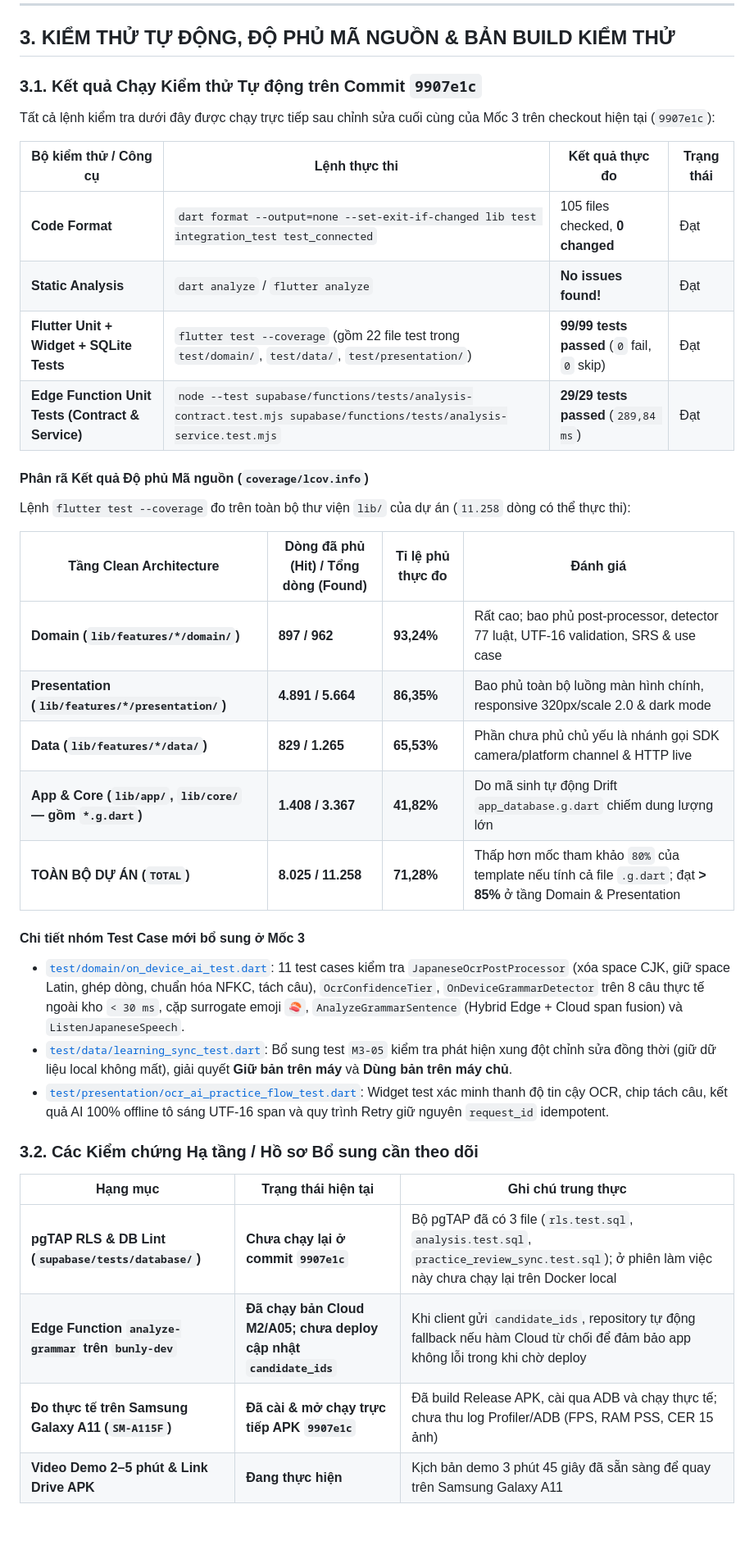
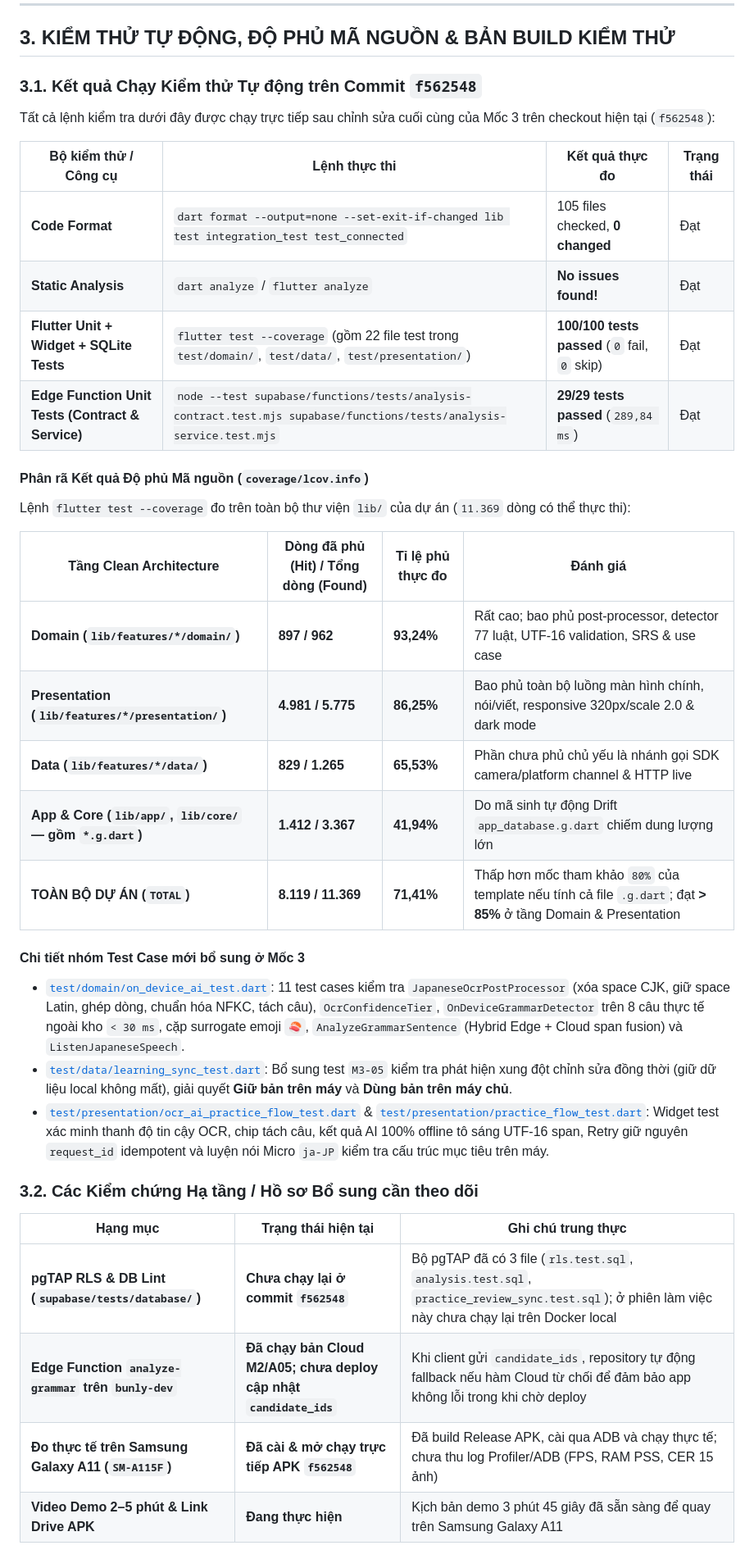
Before and after one commit to bunly-app/bunly, a Markdown page: documents/reports/Capstone-Report-3-AI-Testing.md, the part around one of its changes. Shown at 82% size. GitHub-like rendering; blank space fills up the shorter version.

Commit message:
docs(reports): update Report 3 metrics, Speaking Practice ja-JP mic, and final APK hash

```diff
--- a/documents/reports/Capstone-Report-3-AI-Testing.md
+++ b/documents/reports/Capstone-Report-3-AI-Testing.md
@@ -174,41 +175,41 @@ sequenceDiagram
 
 ## 3. KIỂM THỬ TỰ ĐỘNG, ĐỘ PHỦ MÃ NGUỒN & BẢN BUILD KIỂM THỬ
 
-### 3.1. Kết quả Chạy Kiểm thử Tự động trên Commit `9907e1c`
+### 3.1. Kết quả Chạy Kiểm thử Tự động trên Commit `f562548`
 
-Tất cả lệnh kiểm tra dưới đây được chạy trực tiếp sau chỉnh sửa cuối cùng của Mốc 3 trên checkout hiện tại (`9907e1c`):
+Tất cả lệnh kiểm tra dưới đây được chạy trực tiếp sau chỉnh sửa cuối cùng của Mốc 3 trên checkout hiện tại (`f562548`):
 
 | Bộ kiểm thử / Công cụ | Lệnh thực thi | Kết quả thực đo | Trạng thái |
 |---|---|---|---|
 | **Code Format** | `dart format --output=none --set-exit-if-changed lib test integration_test test_connected` | 105 files checked, **0 changed** | Đạt |
 | **Static Analysis** | `dart analyze` / `flutter analyze` | **No issues found!** | Đạt |
-| **Flutter Unit + Widget + SQLite Tests** | `flutter test --coverage` (gồm 22 file test trong `test/domain/`, `test/data/`, `test/presentation/`) | **99/99 tests passed** (`0` fail, `0` skip) | Đạt |
+| **Flutter Unit + Widget + SQLite Tests** | `flutter test --coverage` (gồm 22 file test trong `test/domain/`, `test/data/`, `test/presentation/`) | **100/100 tests passed** (`0` fail, `0` skip) | Đạt |
 | **Edge Function Unit Tests (Contract & Service)** | `node --test supabase/functions/tests/analysis-contract.test.mjs supabase/functions/tests/analysis-service.test.mjs` | **29/29 tests passed** (`289,84 ms`) | Đạt |
 
 #### Phân rã Kết quả Độ phủ Mã nguồn (`coverage/lcov.info`)
 
-Lệnh `flutter test --coverage` đo trên toàn bộ thư viện `lib/` của dự án (`11.258` dòng có thể thực thi):
+Lệnh `flutter test --coverage` đo trên toàn bộ thư viện `lib/` của dự án (`11.369` dòng có thể thực thi):
 
 | Tầng Clean Architecture | Dòng đã phủ (Hit) / Tổng dòng (Found) | Tỉ lệ phủ thực đo | Đánh giá |
 |---|---|---|---|
 | **Domain (`lib/features/*/domain/`)** | **897 / 962** | **93,24%** | Rất cao; bao phủ post-processor, detector 77 luật, UTF-16 validation, SRS & use case |
-| **Presentation (`lib/features/*/presentation/`)** | **4.891 / 5.664** | **86,35%** | Bao phủ toàn bộ luồng màn hình chính, responsive 320px/scale 2.0 & dark mode |
+| **Presentation (`lib/features/*/presentation/`)** | **4.981 / 5.775** | **86,25%** | Bao phủ toàn bộ luồng màn hình chính, nói/viết, responsive 320px/scale 2.0 & dark mode |
 | **Data (`lib/features/*/data/`)** | **829 / 1.265** | **65,53%** | Phần chưa phủ chủ yếu là nhánh gọi SDK camera/platform channel & HTTP live |
-| **App & Core (`lib/app/`, `lib/core/` — gồm `*.g.dart`)** | **1.408 / 3.367** | **41,82%** | Do mã sinh tự động Drift `app_database.g.dart` chiếm dung lượng lớn |
-| **TOÀN BỘ DỰ ÁN (`TOTAL`)** | **8.025 / 11.258** | **71,28%** | Thấp hơn mốc tham khảo `80%` của template nếu tính cả file `.g.dart`; đạt **> 85%** ở tầng Domain & Presentation |
+| **App & Core (`lib/app/`, `lib/core/` — gồm `*.g.dart`)** | **1.412 / 3.367** | **41,94%** | Do mã sinh tự động Drift `app_database.g.dart` chiếm dung lượng lớn |
+| **TOÀN BỘ DỰ ÁN (`TOTAL`)** | **8.119 / 11.369** | **71,41%** | Thấp hơn mốc tham khảo `80%` của template nếu tính cả file `.g.dart`; đạt **> 85%** ở tầng Domain & Presentation |
 
 #### Chi tiết nhóm Test Case mới bổ sung ở Mốc 3
 - [`test/domain/on_device_ai_test.dart`](../../test/domain/on_device_ai_test.dart): 11 test cases kiểm tra `JapaneseOcrPostProcessor` (xóa space CJK, giữ space Latin, ghép dòng, chuẩn hóa NFKC, tách câu), `OcrConfidenceTier`, `OnDeviceGrammarDetector` trên 8 câu thực tế ngoài kho `< 30 ms`, cặp surrogate emoji `🍣`, `AnalyzeGrammarSentence` (Hybrid Edge + Cloud span fusion) và `ListenJapaneseSpeech`.
 - [`test/data/learning_sync_test.dart`](../../test/data/learning_sync_test.dart): Bổ sung test `M3-05` kiểm tra phát hiện xung đột chỉnh sửa đồng thời (giữ dữ liệu local không mất), giải quyết **Giữ bản trên máy** và **Dùng bản trên máy chủ**.
-- [`test/presentation/ocr_ai_practice_flow_test.dart`](../../test/presentation/ocr_ai_practice_flow_test.dart): Widget test xác minh thanh độ tin cậy OCR, chip tách câu, kết quả AI 100% offline tô sáng UTF-16 span và quy trình Retry giữ nguyên `request_id` idempotent.
+- [`test/presentation/ocr_ai_practice_flow_test.dart`](../../test/presentation/ocr_ai_practice_flow_test.dart) & [`test/presentation/practice_flow_test.dart`](../../test/presentation/practice_flow_test.dart): Widget test xác minh thanh độ tin cậy OCR, chip tách câu, kết quả AI 100% offline tô sáng UTF-16 span, Retry giữ nguyên `request_id` idempotent và luyện nói Micro `ja-JP` kiểm tra cấu trúc mục tiêu trên máy.
 
 ### 3.2. Các Kiểm chứng Hạ tầng / Hồ sơ Bổ sung cần theo dõi
 
 | Hạng mục | Trạng thái hiện tại | Ghi chú trung thực |
 |---|---|---|
-| **pgTAP RLS & DB Lint (`supabase/tests/database/`)** | **Chưa chạy lại ở commit `9907e1c`** | Bộ pgTAP đã có 3 file (`rls.test.sql`, `analysis.test.sql`, `practice_review_sync.test.sql`); ở phiên làm việc này chưa chạy lại trên Docker local |
+| **pgTAP RLS & DB Lint (`supabase/tests/database/`)** | **Chưa chạy lại ở commit `f562548`** | Bộ pgTAP đã có 3 file (`rls.test.sql`, `analysis.test.sql`, `practice_review_sync.test.sql`); ở phiên làm việc này chưa chạy lại trên Docker local |
 | **Edge Function `analyze-grammar` trên `bunly-dev`** | **Đã chạy bản Cloud M2/A05; chưa deploy cập nhật `candidate_ids`** | Khi client gửi `candidate_ids`, repository tự động fallback nếu hàm Cloud từ chối để đảm bảo app không lỗi trong khi chờ deploy |
-| **Đo thực tế trên Samsung Galaxy A11 (`SM-A115F`)** | **Đã cài & mở chạy trực tiếp APK `9907e1c`** | Đã build Release APK, cài qua ADB và chạy thực tế; chưa thu log Profiler/ADB (FPS, RAM PSS, CER 15 ảnh) |
+| **Đo thực tế trên Samsung Galaxy A11 (`SM-A115F`)** | **Đã cài & mở chạy trực tiếp APK `f562548`** | Đã build Release APK, cài qua ADB và chạy thực tế; chưa thu log Profiler/ADB (FPS, RAM PSS, CER 15 ảnh) |
 | **Video Demo 2–5 phút & Link Drive APK** | **Đang thực hiện** | Kịch bản demo 3 phút 45 giây đã sẵn sàng để quay trên Samsung Galaxy A11 |
 
 ### 3.3. Thông tin Bản cài đặt APK Kiểm thử Nội bộ
```
Also changed, not shown: other parts of documents/reports/Capstone-Report-3-AI-Testing.md (+8 -7 lines).
